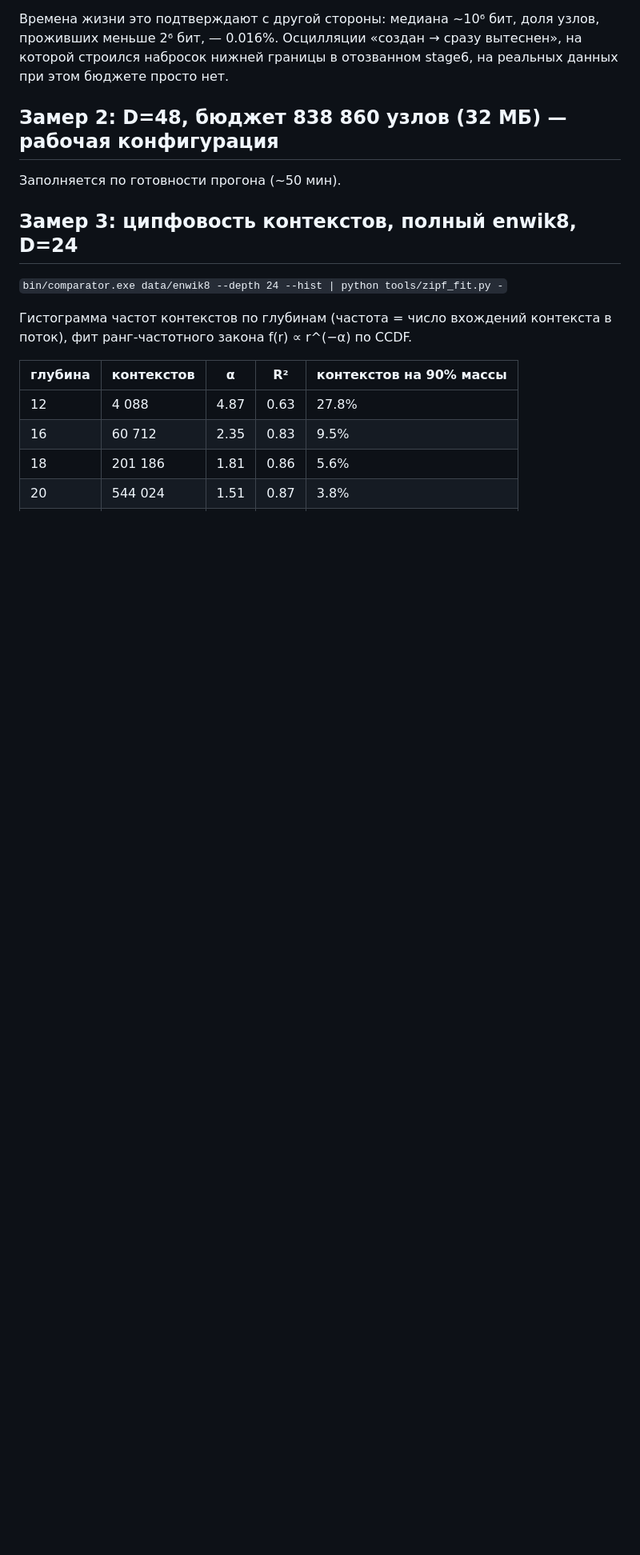
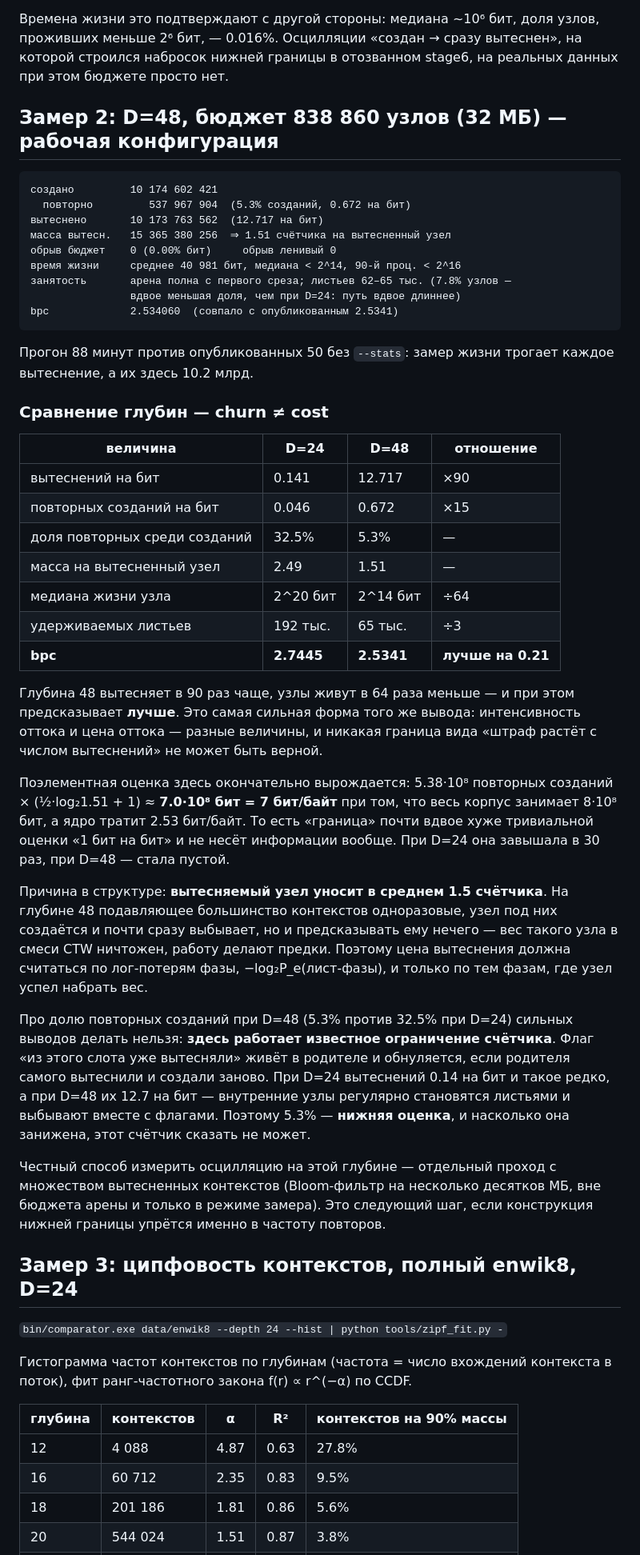
Before and after one commit to zabrodschiipavel-sketch/budget-ctw, a Markdown page: notes/stage9-instrumentation.md, the part around one of its changes. Shown at 80% size. Rendered like a GitHub page; blank space fills up the shorter version.

Commit message:
notes: замер D=48 — поэлементная оценка E_T вырождается окончательно
Полный enwik8, D=48, бюджет 838 860 узлов (32 МБ), bpc 2.534060 — совпало с
опубликованным. Вытеснений 10.17 млрд (12.717 на бит), масса на вытесненный
узел 1.51 счётчика, медиана жизни 2^14 бит.

Сравнение глубин: D=48 вытесняет в 90 раз чаще D=24, узлы живут в 64 раза
меньше — и предсказывает при этом ЛУЧШЕ (2.5341 против 2.7445). Интенсивность
оттока и цена оттока — разные величины.

Поэлементная оценка E_T ≤ Σ(½log₂n_i + 1) даёт здесь 7.0·10⁸ бит = 7 бит/байт
при корпусе 8·10⁸ бит: почти вдвое хуже тривиального «1 бит на бит» и
информации не несёт. При D=24 она завышала в 30 раз, при D=48 стала пустой.
Цену надо брать с лог-потерь фазы и только там, где узел успел набрать вес в
смеси.

Долю повторных созданий при D=48 (5.3%) пометил как нижнюю оценку: флаг живёт
в родителе, а при 12.7 вытеснения на бит родители сами регулярно выбывают
вместе с флагами. Честный замер осцилляции на этой глубине требует отдельного
прохода с Bloom-фильтром вытесненных контекстов.

Co-Authored-By: Claude Opus 5 <noreply@anthropic.com>

````diff
--- a/notes/stage9-instrumentation.md
+++ b/notes/stage9-instrumentation.md
@@ -83,7 +83,63 @@ stage6, на реальных данных при этом бюджете про
 
 ## Замер 2: D=48, бюджет 838 860 узлов (32 МБ) — рабочая конфигурация
 
-Заполняется по готовности прогона (~50 мин).
+```
+создано         10 174 602 421
+  повторно         537 967 904  (5.3% созданий, 0.672 на бит)
+вытеснено       10 173 763 562  (12.717 на бит)
+масса вытесн.   15 365 380 256  ⇒ 1.51 счётчика на вытесненный узел
+обрыв бюджет    0 (0.00% бит)     обрыв ленивый 0
+время жизни     среднее 40 981 бит, медиана < 2^14, 90-й проц. < 2^16
+занятость       арена полна с первого среза; листьев 62–65 тыс. (7.8% узлов —
+                вдвое меньшая доля, чем при D=24: путь вдвое длиннее)
+bpc             2.534060  (совпало с опубликованным 2.5341)
+```
+
+Прогон 88 минут против опубликованных 50 без `--stats`: замер жизни трогает
+каждое вытеснение, а их здесь 10.2 млрд.
+
+### Сравнение глубин — churn ≠ cost
+
+| величина | D=24 | D=48 | отношение |
+|---|---|---|---|
+| вытеснений на бит | 0.141 | 12.717 | ×90 |
+| повторных созданий на бит | 0.046 | 0.672 | ×15 |
+| доля повторных среди созданий | 32.5% | 5.3% | — |
+| масса на вытесненный узел | 2.49 | 1.51 | — |
+| медиана жизни узла | 2^20 бит | 2^14 бит | ÷64 |
+| удерживаемых листьев | 192 тыс. | 65 тыс. | ÷3 |
+| **bpc** | **2.7445** | **2.5341** | **лучше на 0.21** |
+
+Глубина 48 вытесняет в 90 раз чаще, узлы живут в 64 раза меньше — и при этом
+предсказывает **лучше**. Это самая сильная форма того же вывода: интенсивность
+оттока и цена оттока — разные величины, и никакая граница вида «штраф растёт с
+числом вытеснений» не может быть верной.
+
+Поэлементная оценка здесь окончательно вырождается: 5.38·10⁸ повторных
+созданий × (½·log₂1.51 + 1) ≈ **7.0·10⁸ бит = 7 бит/байт** при том, что весь
+корпус занимает 8·10⁸ бит, а ядро тратит 2.53 бит/байт. То есть «граница»
+почти вдвое хуже тривиальной оценки «1 бит на бит» и не несёт информации
+вообще. При D=24 она завышала в 30 раз, при D=48 — стала пустой.
+
+Причина в структуре: **вытесняемый узел уносит в среднем 1.5 счётчика**. На
+глубине 48 подавляющее большинство контекстов одноразовые, узел под них
+создаётся и почти сразу выбывает, но и предсказывать ему нечего — вес такого
+узла в смеси CTW ничтожен, работу делают предки. Поэтому цена вытеснения
+должна считаться по лог-потерям фазы, −log₂P_e(лист-фазы), и только по тем
+фазам, где узел успел набрать вес.
+
+Про долю повторных созданий при D=48 (5.3% против 32.5% при D=24) сильных
+выводов делать нельзя: **здесь работает известное ограничение счётчика**.
+Флаг «из этого слота уже вытесняли» живёт в родителе и обнуляется, если
+родителя самого вытеснили и создали заново. При D=24 вытеснений 0.14 на бит
+и такое редко, а при D=48 их 12.7 на бит — внутренние узлы регулярно
+становятся листьями и выбывают вместе с флагами. Поэтому 5.3% — **нижняя
+оценка**, и насколько она занижена, этот счётчик сказать не может.
+
+Честный способ измерить осцилляцию на этой глубине — отдельный проход с
+множеством вытесненных контекстов (Bloom-фильтр на несколько десятков МБ,
+вне бюджета арены и только в режиме замера). Это следующий шаг, если
+конструкция нижней границы упрётся именно в частоту повторов.
 
 ## Замер 3: ципфовость контекстов, полный enwik8, D=24
 
````
Also changed, not shown: other parts of notes/stage9-instrumentation.md (+4 -4 lines).
